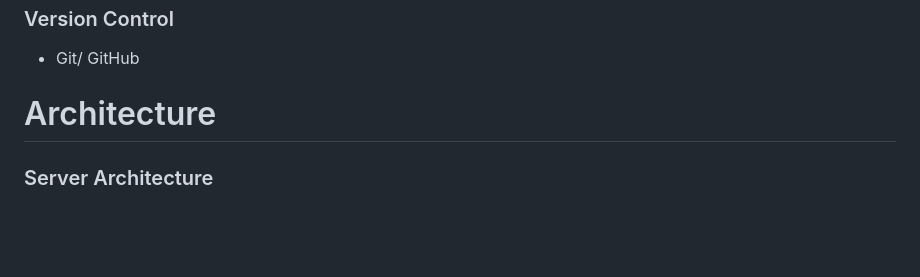
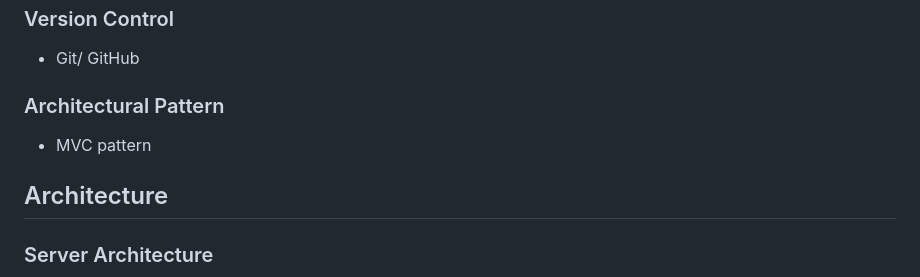
Before and after one commit to shaoyunjian/sparkles, a Markdown page: README.md, the part around the change printed below. GitHub-like rendering; blank space fills up the shorter version.

```diff
--- a/README.md
+++ b/README.md
@@ -119,7 +119,10 @@ improve the speed and performance of accessing the content.
 ### Version Control
 - Git/ GitHub
 
-# Architecture
+### Architectural Pattern
+- MVC pattern
+
+## Architecture
 ### Server Architecture
 
 <img src="public/images/server-structure.png" width="500px">
```
Also changed, not shown: other parts of README.md (+13 -14 lines).
